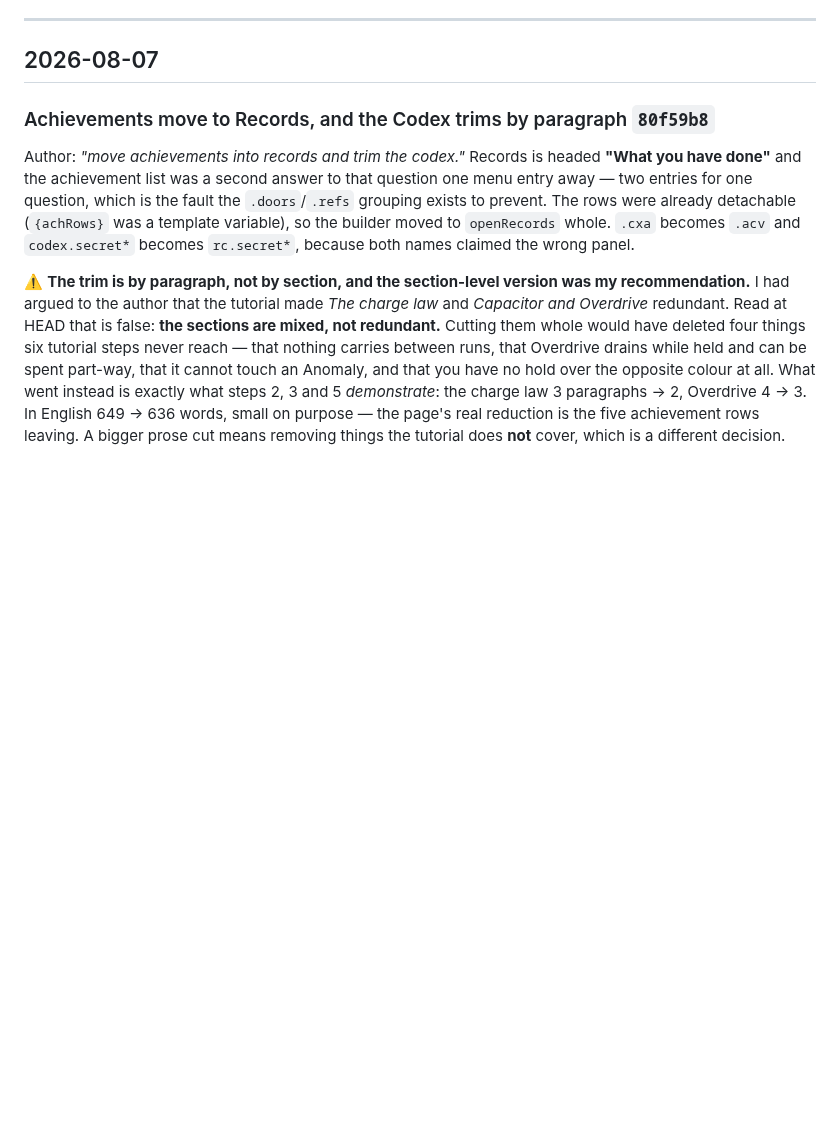
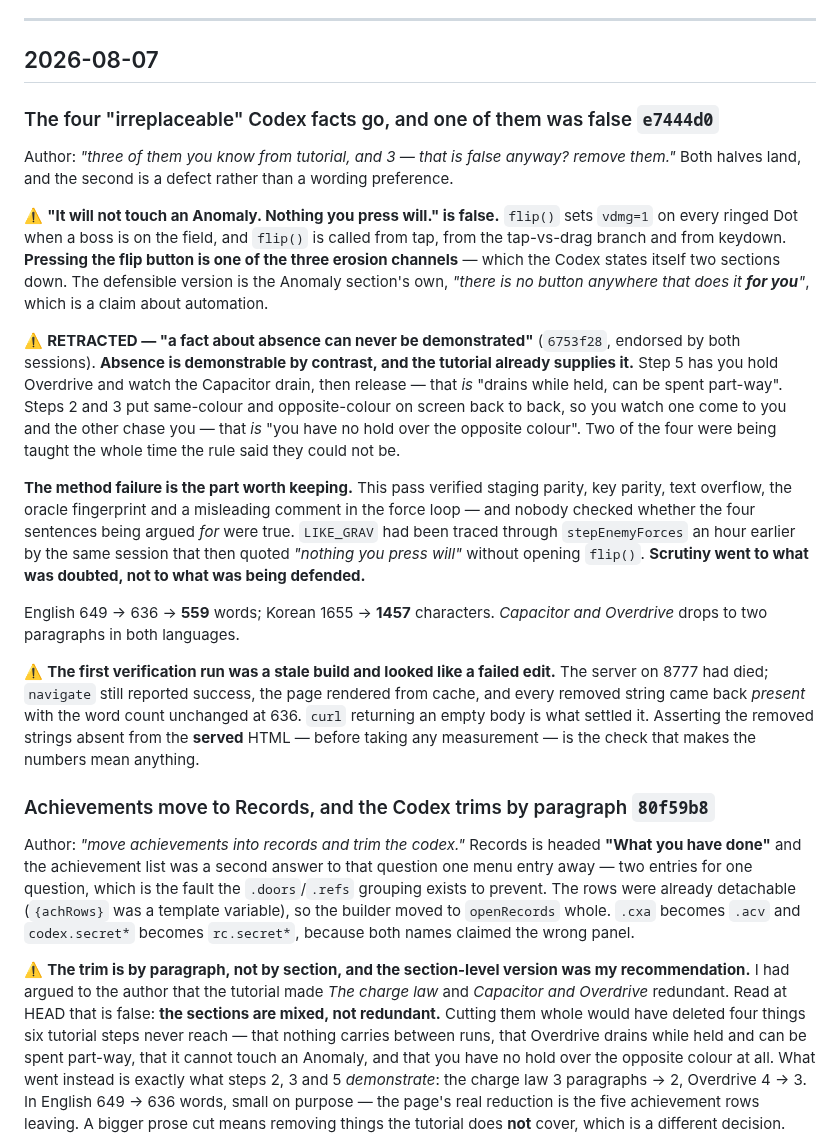
Before and after one commit to kdman98/orbital-crash, a Markdown page: docs/PATCHNOTE.md, the part around the change. GitHub-like rendering; blank space fills up the shorter version.

Commit message:
PATCHNOTE records the retraction, because a rule two sessions endorsed needs a louder unwind than a quiet edit
e7444d0 removed the four facts and retracted the absence rule in MECHANICS. This
puts it in the dated log too, on the reasoning that both sessions had written the
rule down and cited it -- an unwind that only lives in the spec is invisible to
anyone reading back through what changed and when.

Pure insert, no deletions: --numstat says 34 0, one hunk, which is what a new
entry above an existing section should be. (Using orbital main's parity check
from 3d68593 on its first outing here.)

Co-Authored-By: Claude Opus 5 <noreply@anthropic.com>

```diff
--- a/docs/PATCHNOTE.md
+++ b/docs/PATCHNOTE.md
@@ -13,6 +13,38 @@ Rules that constrain future work — laws, traps, rejected approaches — are **
 ---
 
 ## 2026-08-07
+
+### The four "irreplaceable" Codex facts go, and one of them was false `e7444d0`
+Author: *"three of them you know from tutorial, and 3 — that is false anyway? remove them."* Both halves
+land, and the second is a defect rather than a wording preference.
+
+⚠️ **"It will not touch an Anomaly. Nothing you press will." is false.** `flip()` sets `vdmg=1` on every
+ringed Dot when a boss is on the field, and `flip()` is called from tap, from the tap-vs-drag branch and
+from keydown. **Pressing the flip button is one of the three erosion channels** — which the Codex states
+itself two sections down. The defensible version is the Anomaly section's own, *"there is no button
+anywhere that does it **for you**"*, which is a claim about automation.
+
+⚠️ **RETRACTED — "a fact about absence can never be demonstrated"** (`6753f28`, endorsed by both sessions).
+**Absence is demonstrable by contrast, and the tutorial already supplies it.** Step 5 has you hold
+Overdrive and watch the Capacitor drain, then release — that *is* "drains while held, can be spent
+part-way". Steps 2 and 3 put same-colour and opposite-colour on screen back to back, so you watch one come
+to you and the other chase you — that *is* "you have no hold over the opposite colour". Two of the four
+were being taught the whole time the rule said they could not be.
+
+**The method failure is the part worth keeping.** This pass verified staging parity, key parity, text
+overflow, the oracle fingerprint and a misleading comment in the force loop — and nobody checked whether
+the four sentences being argued *for* were true. `LIKE_GRAV` had been traced through `stepEnemyForces` an
+hour earlier by the same session that then quoted *"nothing you press will"* without opening `flip()`.
+**Scrutiny went to what was doubted, not to what was being defended.**
+
+English 649 → 636 → **559** words; Korean 1655 → **1457** characters. *Capacitor and Overdrive* drops to
+two paragraphs in both languages.
+
+⚠️ **The first verification run was a stale build and looked like a failed edit.** The server on 8777 had
+died; `navigate` still reported success, the page rendered from cache, and every removed string came back
+*present* with the word count unchanged at 636. `curl` returning an empty body is what settled it. Asserting
+the removed strings absent from the **served** HTML — before taking any measurement — is the check that
+makes the numbers mean anything.
 
 ### Achievements move to Records, and the Codex trims by paragraph `80f59b8`
 Author: *"move achievements into records and trim the codex."* Records is headed **"What you have done"**
```
